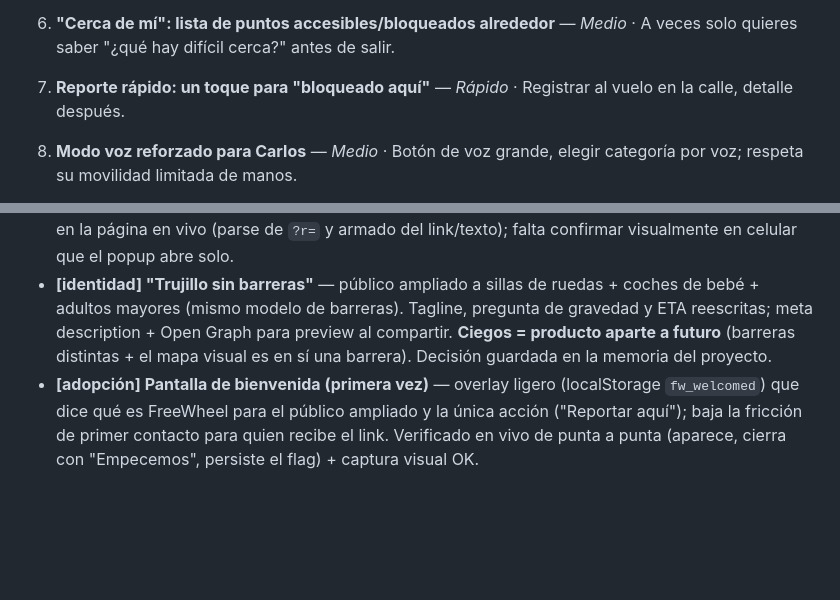
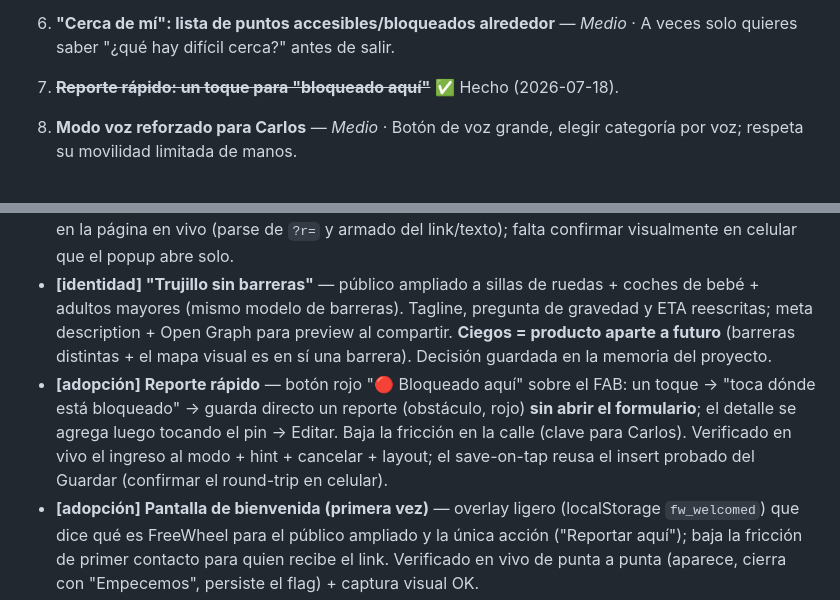
Before and after one commit to felipea92p-ux/freewheel, a Markdown page: REVISION.md, 2 parts joined by grey strips. Rendered like a GitHub page; blank space fills up the shorter version.

Commit message:
docs: REVISION — reporte rápido hecho
Co-Authored-By: Claude Opus 4.8 <noreply@anthropic.com>

```diff
--- a/REVISION.md
+++ b/REVISION.md
@@ -71,7 +71,7 @@
 
 6. **"Cerca de mí": lista de puntos accesibles/bloqueados alrededor** — *Medio* · A veces solo quieres saber "¿qué hay difícil cerca?" antes de salir.
 
-7. **Reporte rápido: un toque para "bloqueado aquí"** — *Rápido* · Registrar al vuelo en la calle, detalle después.
+7. ~~**Reporte rápido: un toque para "bloqueado aquí"**~~ ✅ Hecho (2026-07-18).
 
 8. **Modo voz reforzado para Carlos** — *Medio* · Botón de voz grande, elegir categoría por voz; respeta su movilidad limitada de manos.
 
@@ -92,6 +92,7 @@ La búsqueda funciona en todo Perú, pero la marca, el mapa inicial y los report
 - **[bug MEDIO] Fotos de celular ya no salen giradas** — `createImageBitmap` con `imageOrientation:"from-image"` hornea la orientación EXIF antes de comprimir; fallback a `<img>` en navegadores viejos.
 - **[difusión] Compartir un punto por WhatsApp** — botón "Compartir" en cada pin; `navigator.share` (hoja del sistema) o `wa.me`/copiar link; el link `?r=<id>` abre la app volando a ese punto. Verificado en la página en vivo (parse de `?r=` y armado del link/texto); falta confirmar visualmente en celular que el popup abre solo.
 - **[identidad] "Trujillo sin barreras"** — público ampliado a sillas de ruedas + coches de bebé + adultos mayores (mismo modelo de barreras). Tagline, pregunta de gravedad y ETA reescritas; meta description + Open Graph para preview al compartir. **Ciegos = producto aparte a futuro** (barreras distintas + el mapa visual es en sí una barrera). Decisión guardada en la memoria del proyecto.
+- **[adopción] Reporte rápido** — botón rojo "🔴 Bloqueado aquí" sobre el FAB: un toque → "toca dónde está bloqueado" → guarda directo un reporte (obstáculo, rojo) **sin abrir el formulario**; el detalle se agrega luego tocando el pin → Editar. Baja la fricción en la calle (clave para Carlos). Verificado en vivo el ingreso al modo + hint + cancelar + layout; el save-on-tap reusa el insert probado del Guardar (confirmar el round-trip en celular).
 - **[adopción] Pantalla de bienvenida (primera vez)** — overlay ligero (localStorage `fw_welcomed`) que dice qué es FreeWheel para el público ampliado y la única acción ("Reportar aquí"); baja la fricción de primer contacto para quien recibe el link. Verificado en vivo de punta a punta (aparece, cierra con "Empecemos", persiste el flag) + captura visual OK.
 - **[comunidad] "Actividad reciente" (motor de aliento, pieza A)** — tocar el contador de reportes abre los últimos aportes (quién/qué/cuándo); cada fila vuela al punto. Sin ubicación en vivo ni cambio de BD. Verificado: toggle del panel + estado vacío en vivo, orden y render con datos de prueba. Siguiente: B (confirmaciones) y C (presencia en vivo) sobre los mismos datos, en secuencia.
 - **Todo lo local quedó desplegado** en freewheel-psi.vercel.app.
```
